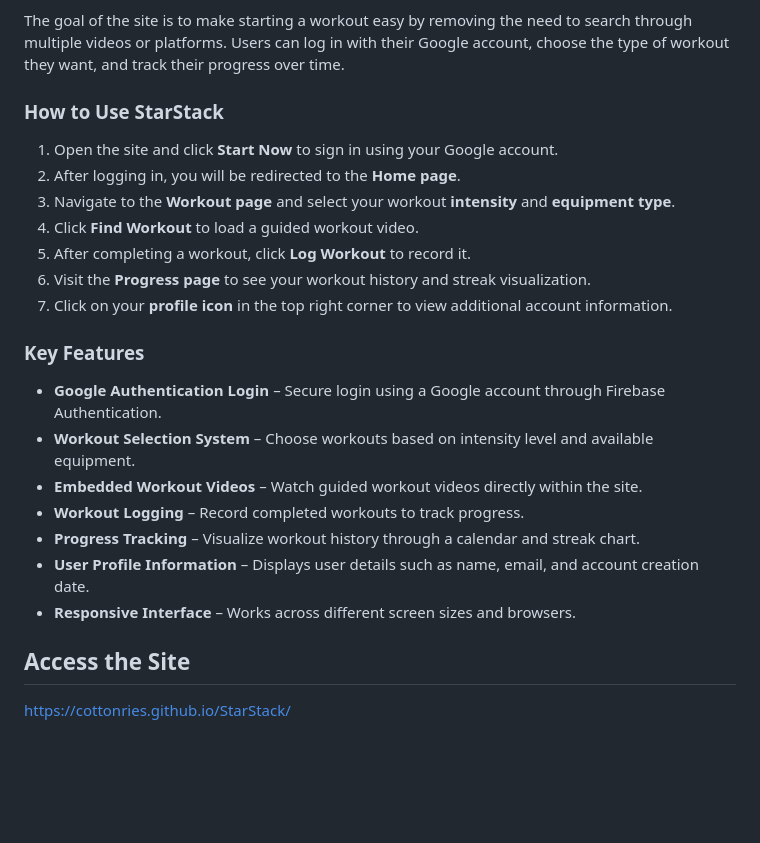
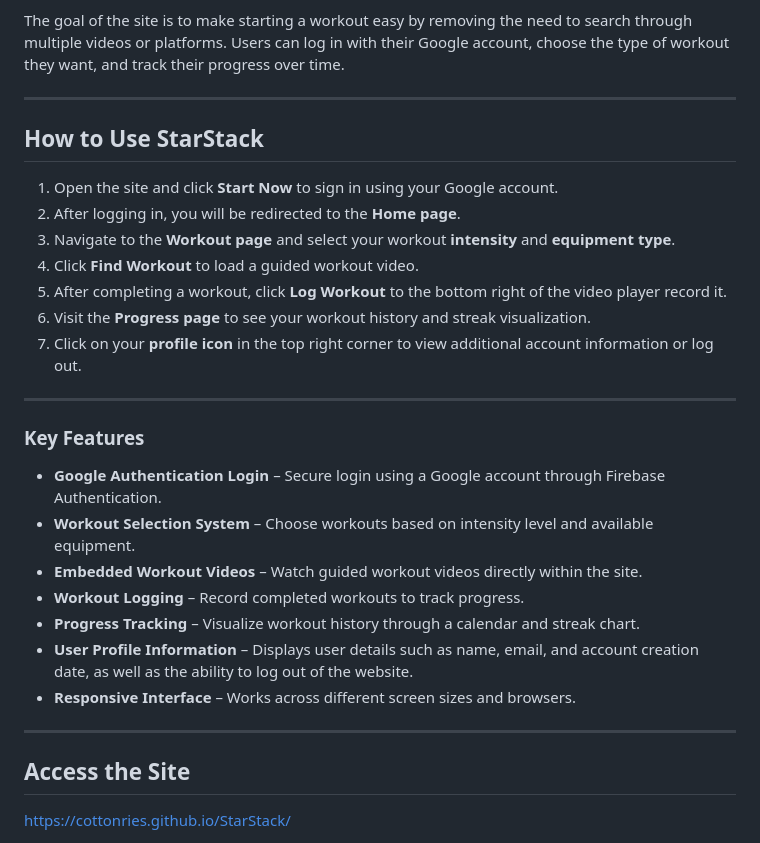
Before and after one commit to cottonries/StarStack, a Markdown page: README.md, the part around one of its changes. Rendered like a GitHub page; blank space fills up the shorter version.

Commit message:
Update README.md
Cleanup/clarification added

```diff
--- a/README.md
+++ b/README.md
@@ -6,14 +6,18 @@ StarStack is a cardio-focused fitness website designed to help users find workou
 
 The goal of the site is to make starting a workout easy by removing the need to search through multiple videos or platforms. Users can log in with their Google account, choose the type of workout they want, and track their progress over time.
 
-### How to Use StarStack
+---
+
+## How to Use StarStack
 1. Open the site and click **Start Now** to sign in using your Google account.
 2. After logging in, you will be redirected to the **Home page**.
 3. Navigate to the **Workout page** and select your workout **intensity** and **equipment type**.
 4. Click **Find Workout** to load a guided workout video.
-5. After completing a workout, click **Log Workout** to record it.
+5. After completing a workout, click **Log Workout** to the bottom right of the video player record it.
 6. Visit the **Progress page** to see your workout history and streak visualization.
-7. Click on your **profile icon** in the top right corner to view additional account information.
+7. Click on your **profile icon** in the top right corner to view additional account information or log out.
+
+---
 
 ### Key Features
 - **Google Authentication Login** – Secure login using a Google account through Firebase Authentication.
@@ -21,8 +25,10 @@ The goal of the site is to make starting a workout easy by removing the need to
 - **Embedded Workout Videos** – Watch guided workout videos directly within the site.
 - **Workout Logging** – Record completed workouts to track progress.
 - **Progress Tracking** – Visualize workout history through a calendar and streak chart.
-- **User Profile Information** – Displays user details such as name, email, and account creation date.
+- **User Profile Information** – Displays user details such as name, email, and account creation date, as well as the ability to log out of the website.
 - **Responsive Interface** – Works across different screen sizes and browsers.
+
+---
 
 ## Access the Site
 https://cottonries.github.io/StarStack/
```
Also changed, not shown: other parts of README.md (+1 -1 lines).
